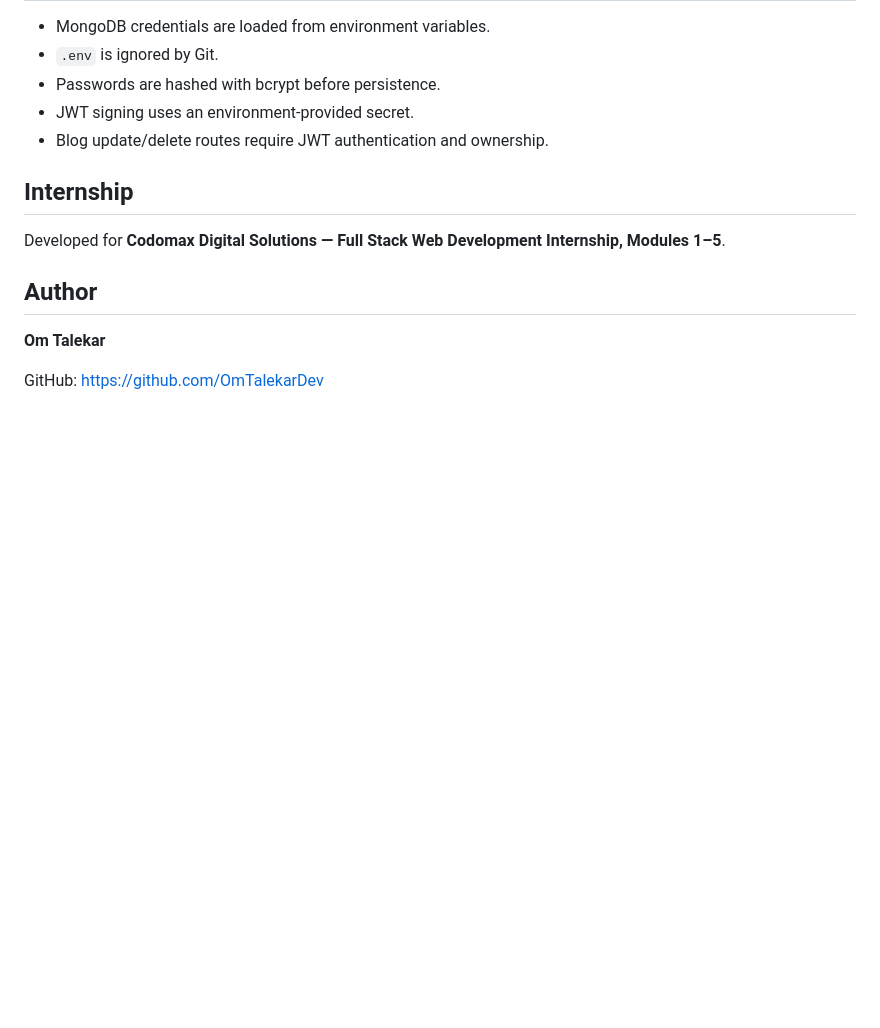
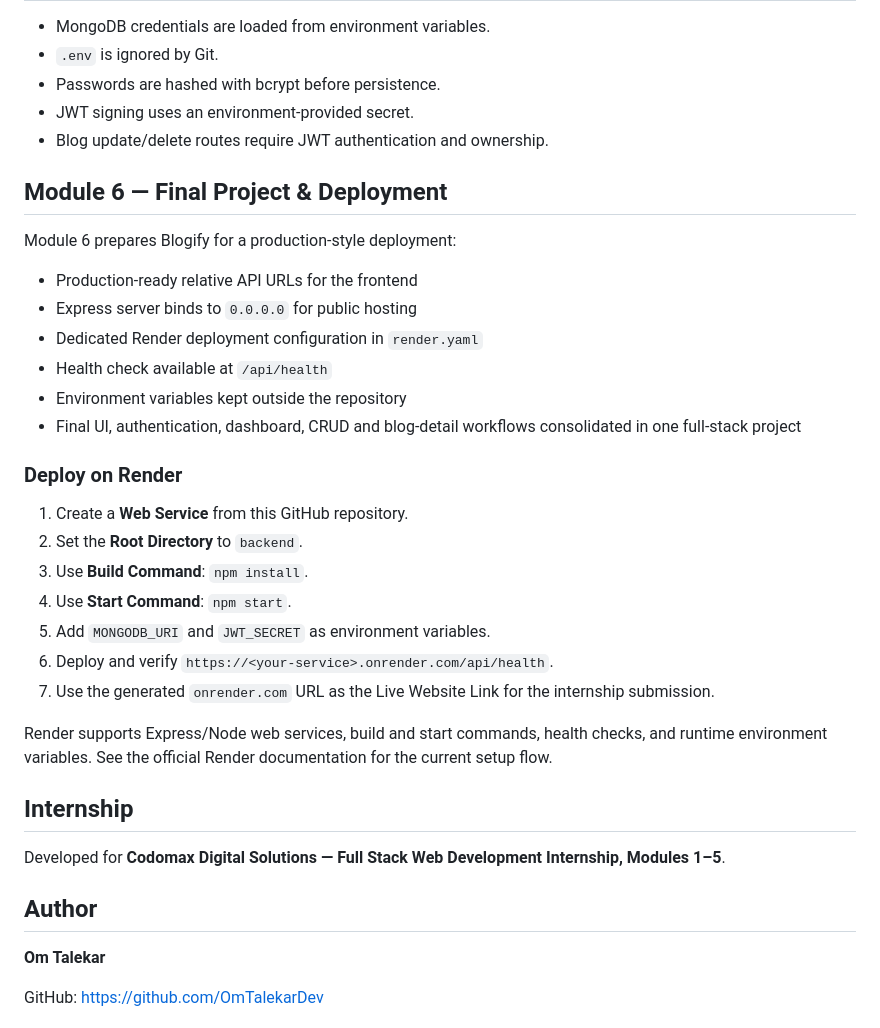
Before and after one commit to OmTalekarDev/Blogify_Site, a Markdown page: README.md, the part around the change. Drawn GitHub-style; blank space fills up the shorter version.

Commit message:
Document Module 6 finalization and Render deployment

```diff
--- a/README.md
+++ b/README.md
@@ -151,6 +151,30 @@ After the application is running:
 - JWT signing uses an environment-provided secret.
 - Blog update/delete routes require JWT authentication and ownership.
 
+## Module 6 — Final Project & Deployment
+
+Module 6 prepares Blogify for a production-style deployment:
+
+- Production-ready relative API URLs for the frontend
+- Express server binds to `0.0.0.0` for public hosting
+- Dedicated Render deployment configuration in `render.yaml`
+- Health check available at `/api/health`
+- Environment variables kept outside the repository
+- Final UI, authentication, dashboard, CRUD and blog-detail workflows consolidated in one full-stack project
+
+### Deploy on Render
+
+1. Create a **Web Service** from this GitHub repository.
+2. Set the **Root Directory** to `backend`.
+3. Use **Build Command**: `npm install`.
+4. Use **Start Command**: `npm start`.
+5. Add `MONGODB_URI` and `JWT_SECRET` as environment variables.
+6. Deploy and verify `https://<your-service>.onrender.com/api/health`.
+7. Use the generated `onrender.com` URL as the Live Website Link for the internship submission.
+
+Render supports Express/Node web services, build and start commands, health checks, and runtime environment variables. See the official Render documentation for the current setup flow.
+
+
 ## Internship
 
 Developed for **Codomax Digital Solutions — Full Stack Web Development Internship, Modules 1–5**.
```
